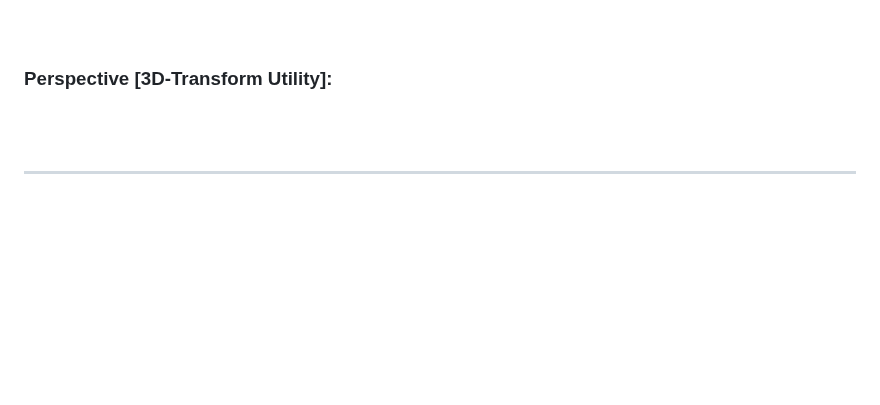
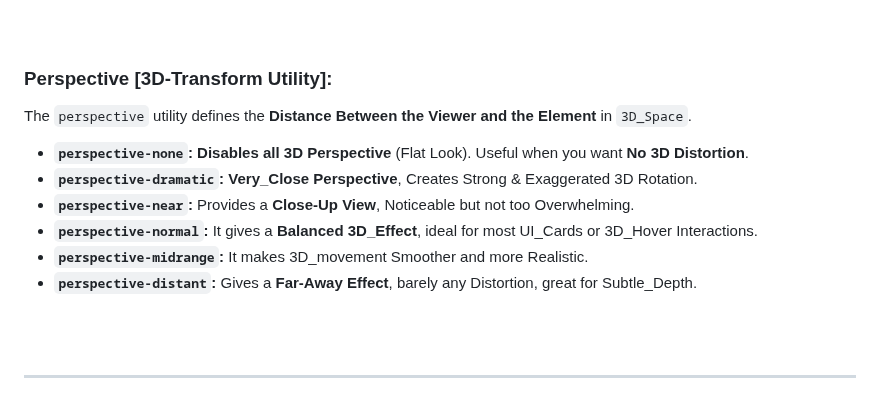
Before and after one commit to Yashvant-Chhapwale-Course-Work/Tailwind_CSS, a Markdown page: README.md, the part around the change. Drawn GitHub-style; blank space fills up the shorter version.

```diff
--- a/README.md
+++ b/README.md
@@ -1612,7 +1612,13 @@ The `backface` utility determines **whether the `Back Side` of an Element is Vis
 <br>
 
 ### Perspective [3D-Transform Utility]:
-
+The `perspective` utility defines the **Distance Between the Viewer and the Element** in `3D_Space`.
+- **`perspective-none`:** **Disables all 3D Perspective** (Flat Look). Useful when you want **No 3D Distortion**.
+- **`perspective-dramatic`:** **Very_Close Perspective**, Creates Strong & Exaggerated 3D Rotation.
+- **`perspective-near`:** 	Provides a **Close-Up View**, Noticeable but not too Overwhelming.
+- **`perspective-normal`:** It gives a **Balanced 3D_Effect**, ideal for most UI_Cards or 3D_Hover Interactions.
+- **`perspective-midrange`:** It makes 3D_movement Smoother and more Realistic.
+- **`perspective-distant`:** Gives a **Far-Away Effect**, barely any Distortion, great for Subtle_Depth.
 <br>
 <br>
 
```
